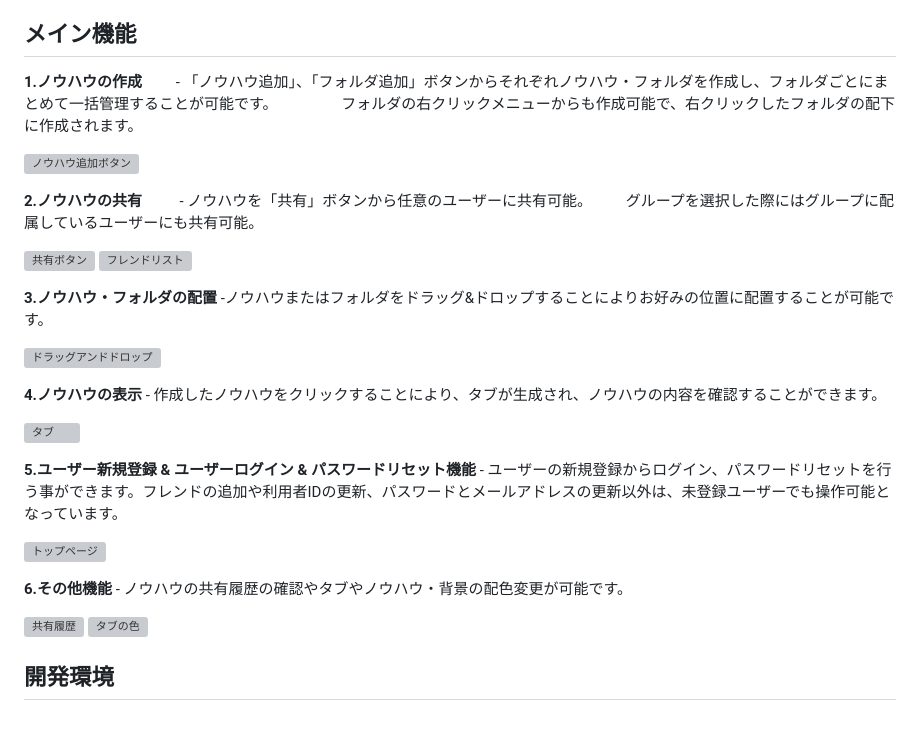
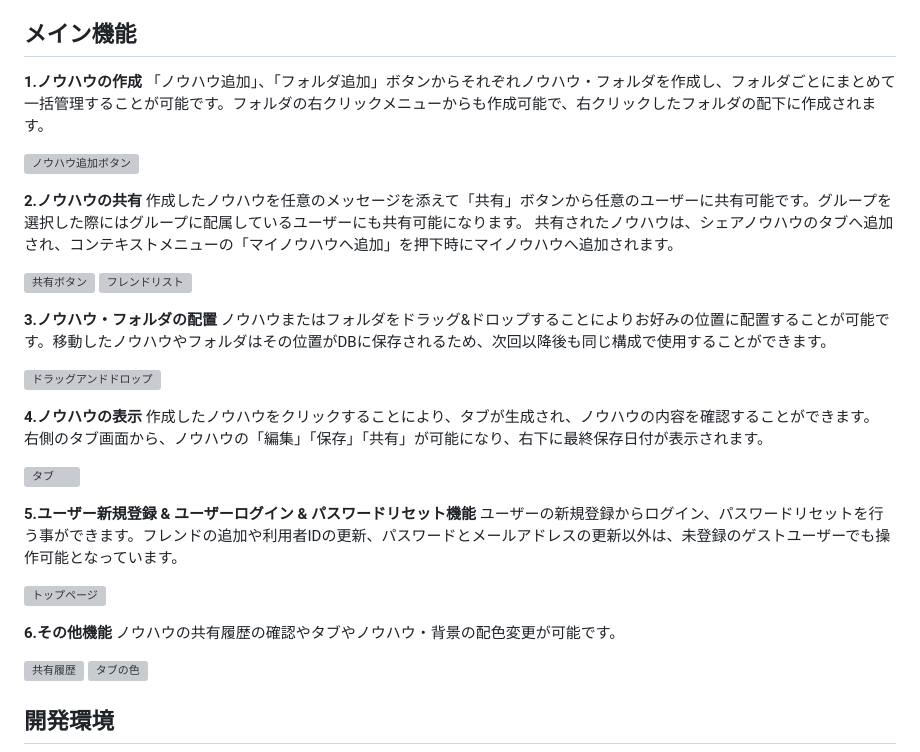
Before and after one commit to kawahiro673/KnowHowNote, a Markdown page: README.md, the part around the change. Rendered like a GitHub page; blank space fills up the shorter version; grey boxes are pictures that could not be loaded.

```diff
--- a/README.md
+++ b/README.md
@@ -13,32 +13,35 @@
 ##  メイン機能
 
 **1.ノウハウの作成**
-　　- 「ノウハウ追加」、「フォルダ追加」ボタンからそれぞれノウハウ・フォルダを作成し、フォルダごとにまとめて一括管理することが可能です。
-　　　　フォルダの右クリックメニューからも作成可能で、右クリックしたフォルダの配下に作成されます。
+「ノウハウ追加」、「フォルダ追加」ボタンからそれぞれノウハウ・フォルダを作成し、フォルダごとにまとめて一括管理することが可能です。フォルダの右クリックメニューからも作成可能で、右クリックしたフォルダの配下に作成されます。
 
 ![ノウハウ追加ボタン](https://github.com/kawahiro673/nodejs-itnote-app/assets/126426280/c1942598-34a4-42fd-a99a-2f2bb5ff8254)
 
 **2.ノウハウの共有**
-　　 - ノウハウを「共有」ボタンから任意のユーザーに共有可能。
-   　　グループを選択した際にはグループに配属しているユーザーにも共有可能。
+作成したノウハウを任意のメッセージを添えて「共有」ボタンから任意のユーザーに共有可能です。グループを選択した際にはグループに配属しているユーザーにも共有可能になります。
+共有されたノウハウは、シェアノウハウのタブへ追加され、コンテキストメニューの「マイノウハウへ追加」を押下時にマイノウハウへ追加されます。
 
 ![共有ボタン](https://github.com/kawahiro673/nodejs-itnote-app/assets/126426280/f9901789-fa62-4aa6-85f0-bd3f2801b244)
 ![フレンドリスト](https://github.com/kawahiro673/nodejs-itnote-app/assets/126426280/2130da61-4d1f-4a3f-a1e3-14aea6ee9869)
 
-**3.ノウハウ・フォルダの配置** -ノウハウまたはフォルダをドラッグ&ドロップすることによりお好みの位置に配置することが可能です。
+**3.ノウハウ・フォルダの配置**
+ノウハウまたはフォルダをドラッグ&ドロップすることによりお好みの位置に配置することが可能です。移動したノウハウやフォルダはその位置がDBに保存されるため、次回以降後も同じ構成で使用することができます。
 
 ![ドラッグアンドドロップ](https://github.com/kawahiro673/nodejs-itnote-app/assets/126426280/3a667feb-f816-4955-a634-c4c063d638bd)
 
-**4.ノウハウの表示** - 作成したノウハウをクリックすることにより、タブが生成され、ノウハウの内容を確認することができます。
+**4.ノウハウの表示**
+作成したノウハウをクリックすることにより、タブが生成され、ノウハウの内容を確認することができます。
+右側のタブ画面から、ノウハウの「編集」「保存」「共有」が可能になり、右下に最終保存日付が表示されます。
 
 ![タブ](https://github.com/kawahiro673/nodejs-itnote-app/assets/126426280/38b665f3-34e0-498e-a1ea-0800d97895cf)
 
-
-**5.ユーザー新規登録 & ユーザーログイン & パスワードリセット機能** - ユーザーの新規登録からログイン、パスワードリセットを行う事ができます。フレンドの追加や利用者IDの更新、パスワードとメールアドレスの更新以外は、未登録ユーザーでも操作可能となっています。
+**5.ユーザー新規登録 & ユーザーログイン & パスワードリセット機能**
+ユーザーの新規登録からログイン、パスワードリセットを行う事ができます。フレンドの追加や利用者IDの更新、パスワードとメールアドレスの更新以外は、未登録のゲストユーザーでも操作可能となっています。
 
 ![トップページ](https://github.com/kawahiro673/nodejs-itnote-app/assets/126426280/7d05f1e7-2626-4f4c-a82c-0d529e1e50ef)
 
-**6.その他機能** - ノウハウの共有履歴の確認やタブやノウハウ・背景の配色変更が可能です。
+**6.その他機能**
+ノウハウの共有履歴の確認やタブやノウハウ・背景の配色変更が可能です。
 
 ![共有履歴](https://github.com/kawahiro673/nodejs-itnote-app/assets/126426280/ed967563-07be-46fa-bf9b-ccdf4a805e8f)
 ![タブの色](https://github.com/kawahiro673/nodejs-itnote-app/assets/126426280/1a27572b-69fa-4e01-82a9-42e97e6d8966)
```
